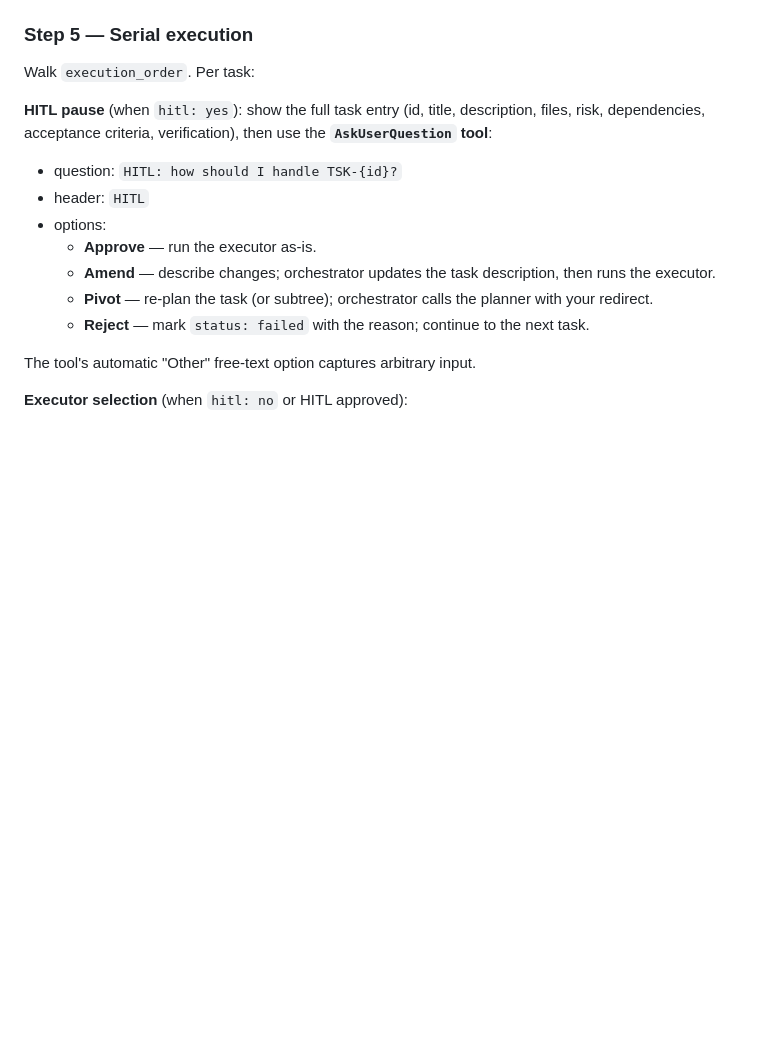
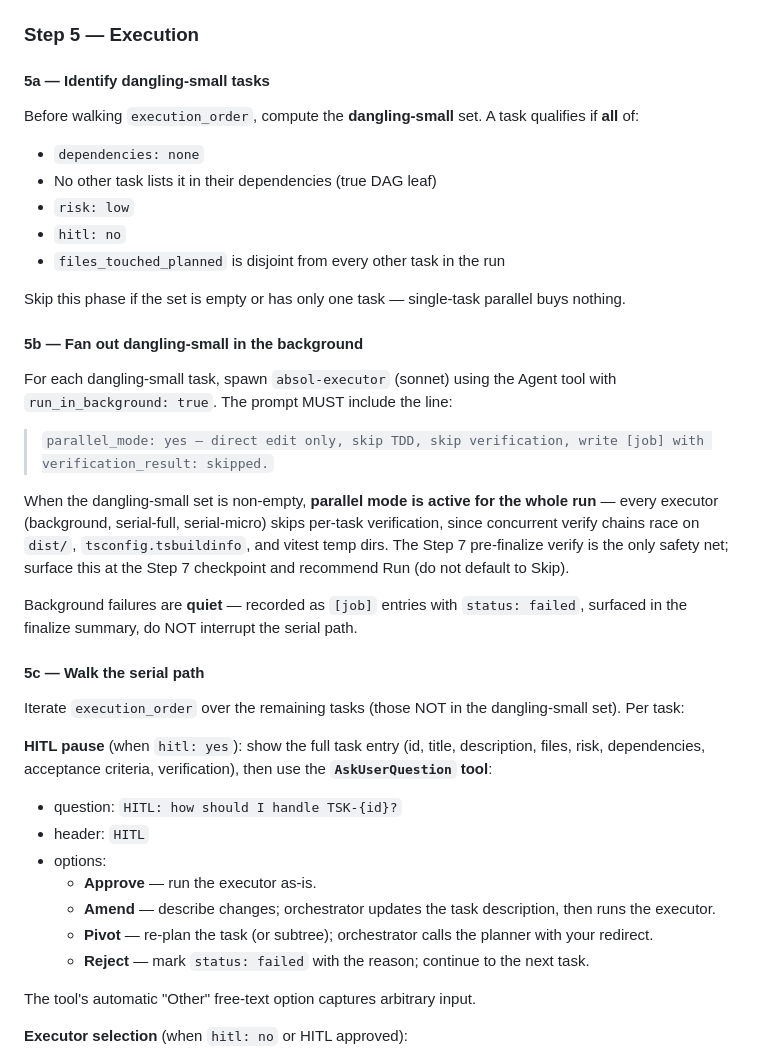
Before and after one commit to anichat21/absol-pipeline, a Markdown page: skills/absol-orchestrate/SKILL.md, the part around one of its changes. GitHub-like rendering; blank space fills up the shorter version.

```diff
--- a/skills/absol-orchestrate/SKILL.md
+++ b/skills/absol-orchestrate/SKILL.md
@@ -112,9 +112,33 @@ Then `AskUserQuestion`:
   - **Adjust** — describe changes; minor edits land on `todo.md`, significant changes re-run the planner.
   - **Cancel** — stop here; nothing executes.
 
-### Step 5 — Serial execution
+### Step 5 — Execution
 
-Walk `execution_order`. Per task:
+#### 5a — Identify dangling-small tasks
+
+Before walking `execution_order`, compute the **dangling-small** set. A task qualifies if **all** of:
+
+- `dependencies: none`
+- No other task lists it in their dependencies (true DAG leaf)
+- `risk: low`
+- `hitl: no`
+- `files_touched_planned` is disjoint from every other task in the run
+
+Skip this phase if the set is empty or has only one task — single-task parallel buys nothing.
+
+#### 5b — Fan out dangling-small in the background
+
+For each dangling-small task, spawn `absol-executor` (sonnet) using the Agent tool with `run_in_background: true`. The prompt MUST include the line:
+
+> `parallel_mode: yes — direct edit only, skip TDD, skip verification, write [job] with verification_result: skipped.`
+
+When the dangling-small set is non-empty, **parallel mode is active for the whole run** — every executor (background, serial-full, serial-micro) skips per-task verification, since concurrent verify chains race on `dist/`, `tsconfig.tsbuildinfo`, and vitest temp dirs. The Step 7 pre-finalize verify is the only safety net; surface this at the Step 7 checkpoint and recommend Run (do not default to Skip).
+
+Background failures are **quiet** — recorded as `[job]` entries with `status: failed`, surfaced in the finalize summary, do NOT interrupt the serial path.
+
+#### 5c — Walk the serial path
+
+Iterate `execution_order` over the remaining tasks (those NOT in the dangling-small set). Per task:
 
 **HITL pause** (when `hitl: yes`): show the full task entry (id, title, description, files, risk, dependencies, acceptance criteria, verification), then use the **`AskUserQuestion` tool**:
 
```
Also changed, not shown: other parts of skills/absol-orchestrate/SKILL.md (+30 -5 lines), 1 other file.
